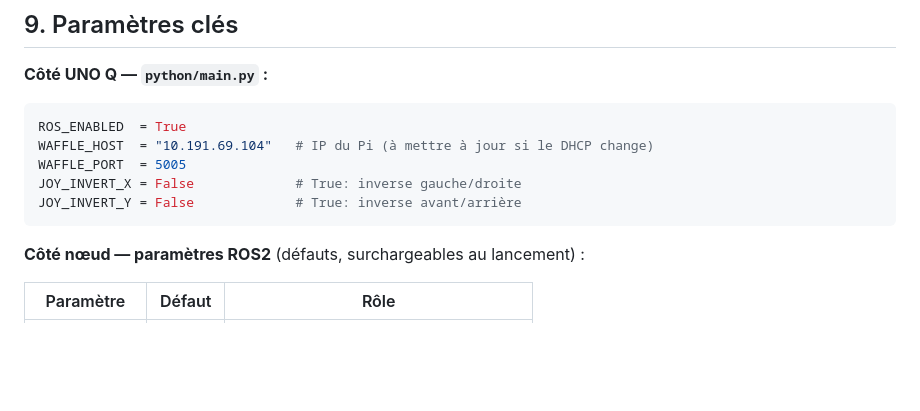
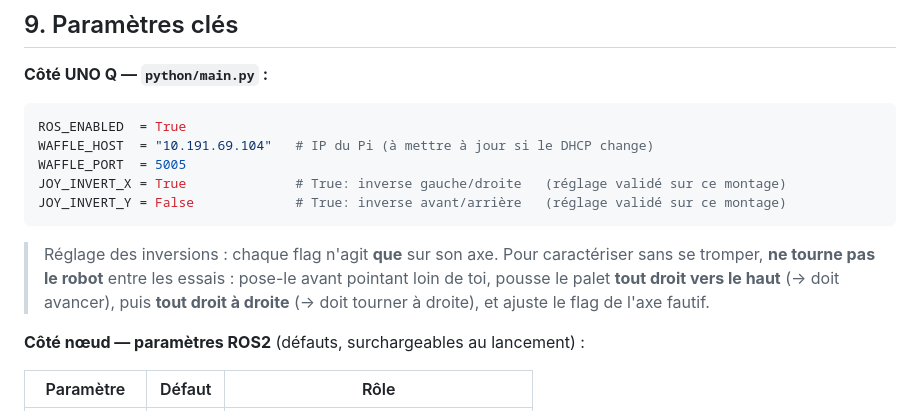
Before and after one commit to medkar/MLF_coinDetector, a Markdown page: WAFFLE_RUNBOOK.md, the part around the change. Rendered like a GitHub page; blank space fills up the shorter version.

Commit message:
Runbook: record validated joystick inversions + tuning protocol
JOY_INVERT_X=True, JOY_INVERT_Y=False for this rig. Add the characterization
protocol (don't rotate the robot between axis tests; each flag is per-axis).

````diff
--- a/WAFFLE_RUNBOOK.md
+++ b/WAFFLE_RUNBOOK.md
@@ -198,9 +198,14 @@ Le robot s'arrête ~0,5 s après la fin de l'envoi (watchdog).
 ROS_ENABLED  = True
 WAFFLE_HOST  = "10.191.69.104"   # IP du Pi (à mettre à jour si le DHCP change)
 WAFFLE_PORT  = 5005
-JOY_INVERT_X = False             # True: inverse gauche/droite
-JOY_INVERT_Y = False             # True: inverse avant/arrière
+JOY_INVERT_X = True              # True: inverse gauche/droite   (réglage validé sur ce montage)
+JOY_INVERT_Y = False             # True: inverse avant/arrière   (réglage validé sur ce montage)
 ```
+
+> Réglage des inversions : chaque flag n'agit **que** sur son axe. Pour caractériser sans
+> se tromper, **ne tourne pas le robot** entre les essais : pose-le avant pointant loin de
+> toi, pousse le palet **tout droit vers le haut** (→ doit avancer), puis **tout droit à
+> droite** (→ doit tourner à droite), et ajuste le flag de l'axe fautif.
 
 **Côté nœud — paramètres ROS2** (défauts, surchargeables au lancement) :
 
````
